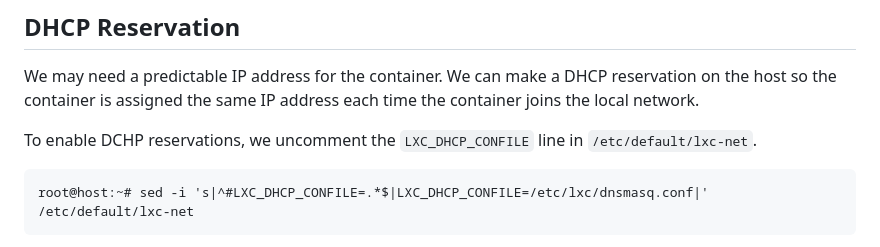
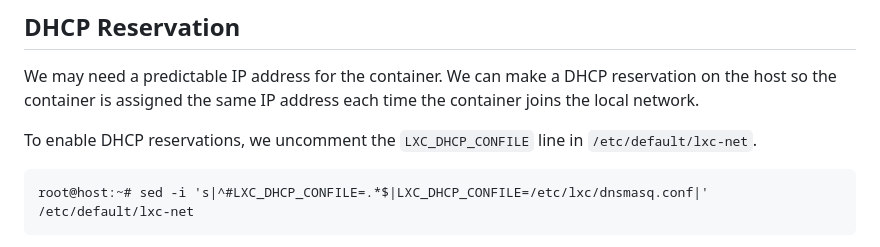
Before and after one commit to lxc/linuxcontainers.org, a Markdown page: content/lxc/getting-started.md, the part around the change. Drawn GitHub-style.

Commit message:
edit getting-started.md: DCHP -> DHCP
Signed-off-by: Andrew Zipperer <47086307+zipperer@users.noreply.github.com>

```diff
--- a/content/lxc/getting-started.md
+++ b/content/lxc/getting-started.md
@@ -225,7 +225,7 @@ Don't try this at home but force destroying a container does not clear the conta
 
 We may need a predictable IP address for the container. We can make a DHCP reservation on the host so the container is assigned the same IP address each time the container joins the local network.
 
-To enable DCHP reservations, we uncomment the `LXC_DHCP_CONFILE` line in `/etc/default/lxc-net`.
+To enable DHCP reservations, we uncomment the `LXC_DHCP_CONFILE` line in `/etc/default/lxc-net`.
 
     root@host:~# sed -i 's|^#LXC_DHCP_CONFILE=.*$|LXC_DHCP_CONFILE=/etc/lxc/dnsmasq.conf|' /etc/default/lxc-net
 
```
